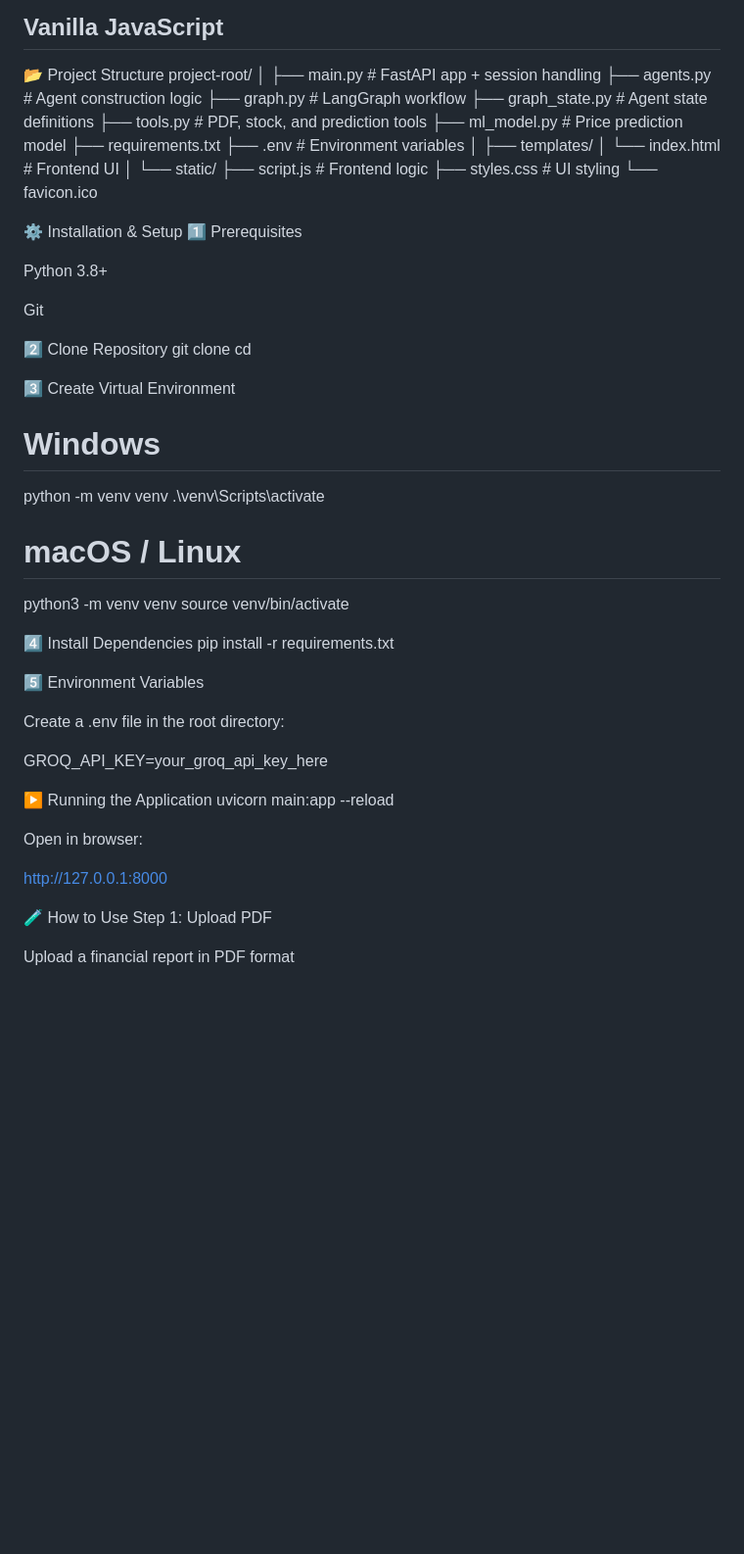
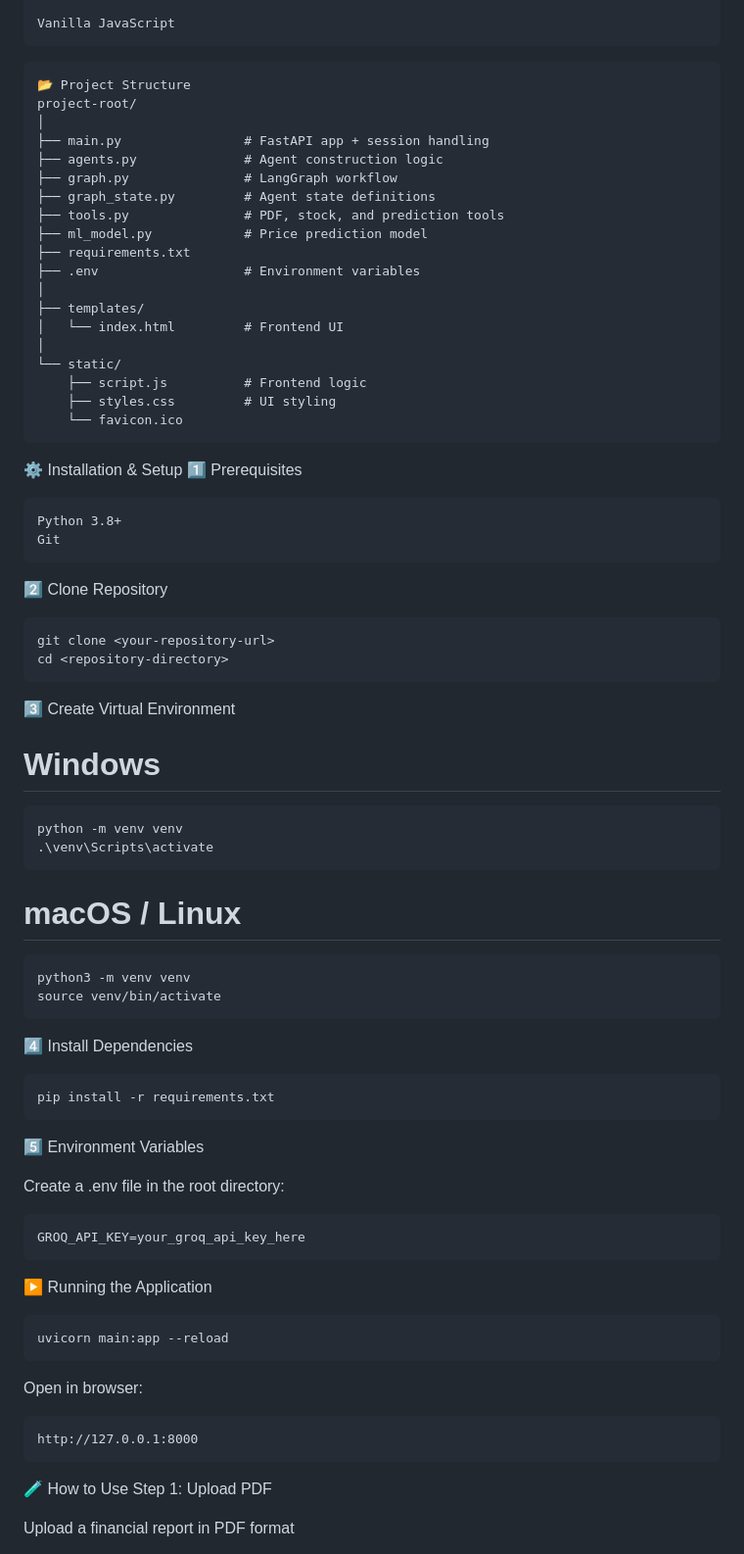
Before and after one commit to Harshit-Tiwari-29/Agentic-Financial-Analysis-AI-using-LangGraph-and-RAG, a Markdown page: README.md, the part around one of its changes. Shown at 98% size. GitHub-like rendering; blank space fills up the shorter version.

````diff
--- a/README.md
+++ b/README.md
@@ -80,8 +80,9 @@ HTML
 CSS
 
 Vanilla JavaScript
----
+```
 
+```
 📂 Project Structure
 project-root/
 │
@@ -101,44 +102,51 @@ project-root/
     ├── script.js          # Frontend logic
     ├── styles.css         # UI styling
     └── favicon.ico
+```
 
 ⚙️ Installation & Setup
 1️⃣ Prerequisites
-
+```
 Python 3.8+
-
 Git
+```
 
 2️⃣ Clone Repository
+```
 git clone <your-repository-url>
 cd <repository-directory>
-
+```
 3️⃣ Create Virtual Environment
 # Windows
+```
 python -m venv venv
 .\venv\Scripts\activate
-
+```
 # macOS / Linux
+```
 python3 -m venv venv
 source venv/bin/activate
-
+```
 4️⃣ Install Dependencies
+```
 pip install -r requirements.txt
-
+```
 5️⃣ Environment Variables
 
 Create a .env file in the root directory:
+```
+GROQ_API_KEY=your_groq_api_key_here
+```
+▶️ Running the Application
 
-GROQ_API_KEY=your_groq_api_key_here
-
-▶️ Running the Application
+```
 uvicorn main:app --reload
-
+```
 
 Open in browser:
-
+```
 http://127.0.0.1:8000
-
+```
 🧪 How to Use
 Step 1: Upload PDF
 
````
Also changed, not shown: other parts of README.md (+1 -17 lines).
